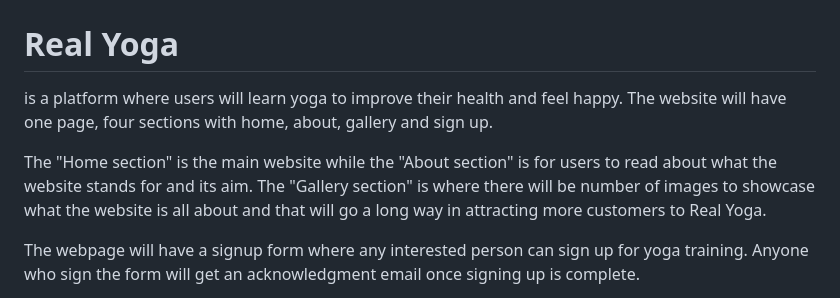
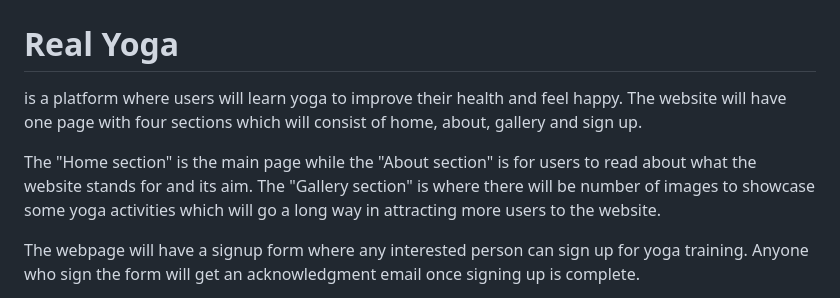
Before and after one commit to Madu-J/yogawithme, a Markdown page: README.md, the part around the change printed below. GitHub-like rendering.

```diff
--- a/README.md
+++ b/README.md
@@ -3,9 +3,9 @@
 
 # Real Yoga
 
-is a platform where users will learn yoga to improve their health and feel happy. The website will have one page, four sections with home, about, gallery and sign up.
+is a platform where users will learn yoga to improve their health and feel happy. The website will have one page with four sections which will consist of home, about, gallery and sign up.
 
-The "Home section" is the main website while the "About section" is for users to read about what the website stands for and its aim. The "Gallery section" is where there will be number of images to showcase what the website is all about and that will go a long way in attracting more customers to Real Yoga.
+The "Home section" is the main page while the "About section" is for users to read about what the website stands for and its aim. The "Gallery section" is where there will be number of images to showcase some yoga activities which will go a long way in attracting more users to the website.
 
 The webpage will have a signup form where any interested person can sign up for yoga training. Anyone who sign the form will get an acknowledgment email once signing up is complete.
 
```
Also changed, not shown: other parts of README.md (+25 -24 lines).
